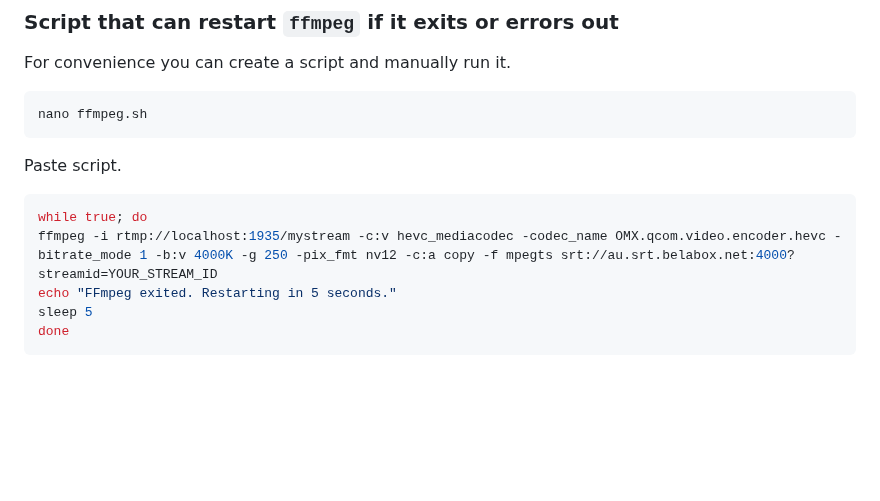
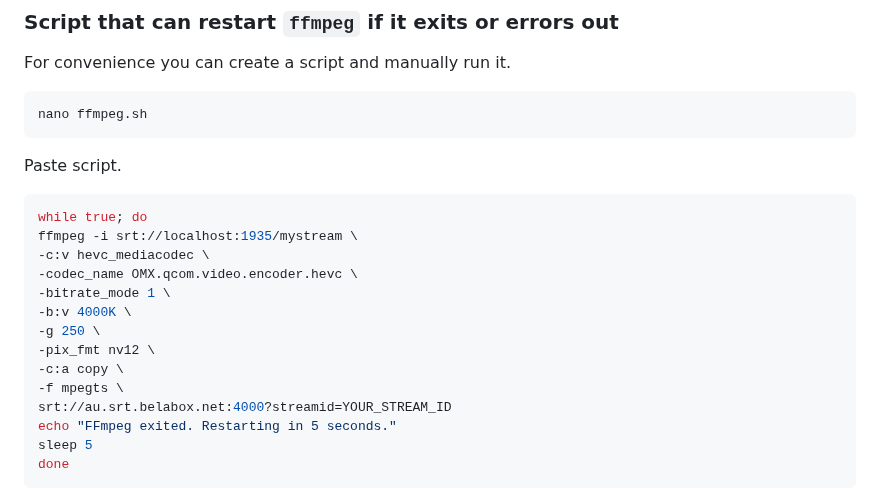
Before and after one commit to dimadesu/android-rtmp-ingest, a Markdown page: README.md, the part around one of its changes. GitHub-like rendering; blank space fills up the shorter version.

````diff
--- a/README.md
+++ b/README.md
@@ -173,7 +182,16 @@ Paste script.
 
 ```sh
 while true; do
-ffmpeg -i rtmp://localhost:1935/mystream -c:v hevc_mediacodec -codec_name OMX.qcom.video.encoder.hevc -bitrate_mode 1 -b:v 4000K -g 250 -pix_fmt nv12 -c:a copy -f mpegts srt://au.srt.belabox.net:4000?streamid=YOUR_STREAM_ID
+ffmpeg -i srt://localhost:1935/mystream \
+-c:v hevc_mediacodec \
+-codec_name OMX.qcom.video.encoder.hevc \
+-bitrate_mode 1 \
+-b:v 4000K \
+-g 250 \
+-pix_fmt nv12 \
+-c:a copy \
+-f mpegts \
+srt://au.srt.belabox.net:4000?streamid=YOUR_STREAM_ID
 echo "FFmpeg exited. Restarting in 5 seconds."
 sleep 5
 done
````
Also changed, not shown: other parts of README.md (+10 -1 lines).
